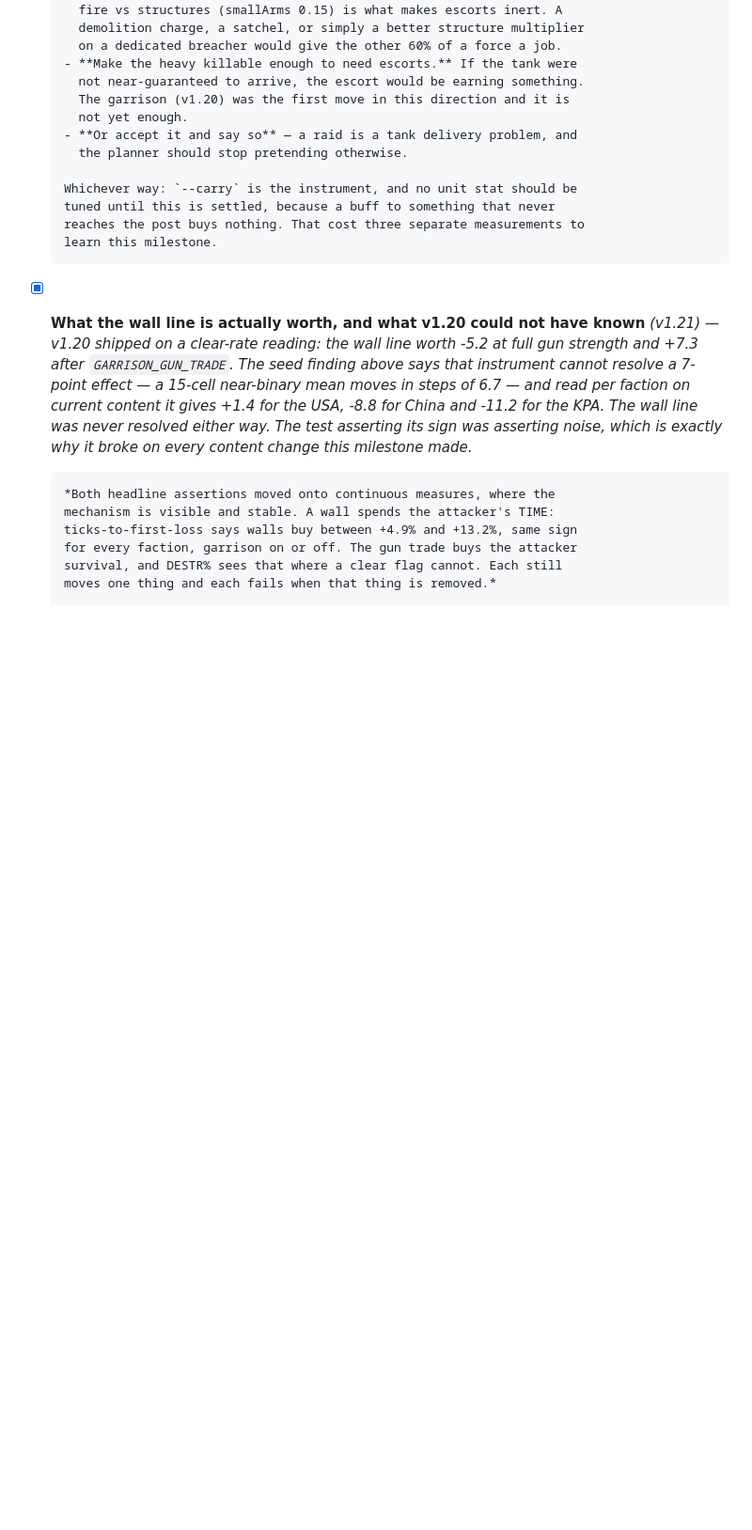
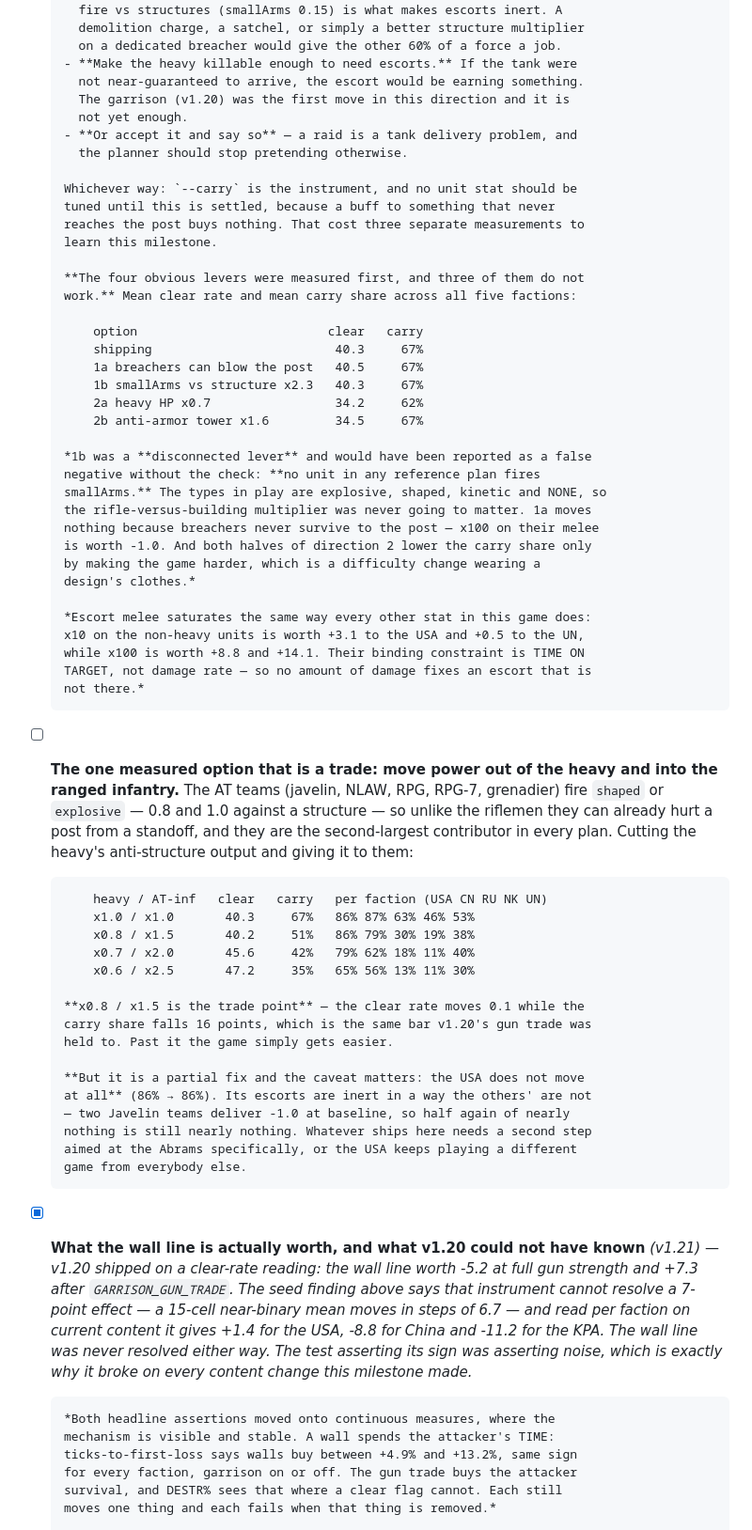
Before and after one commit to RCJLabs/2060TD, a Markdown page: docs/ROADMAP.md, the part around the change. Shown at 94% size. Drawn GitHub-style; blank space fills up the shorter version.

Commit message:
Measure the four ways out before choosing one, and find three of them shut
M12 #1 is a design question, so this is the measurement under it rather
than an answer to it. Mean clear rate and mean carry share, all five
factions:

    option                          clear   carry
    shipping                         40.3     67%
    1a breachers can blow the post   40.5     67%
    1b smallArms vs structure x2.3   40.3     67%
    2a heavy HP x0.7                 34.2     62%
    2b anti-armor tower x1.6         34.5     67%

1b was a disconnected lever and would have been a false negative without
the check: no unit in any reference plan fires smallArms. The types in
play are explosive, shaped, kinetic and NONE, so the rifle-versus-building
multiplier could never have mattered. 1a moves nothing because breachers
never survive to the post — x100 on their melee is worth -1.0. And both
halves of direction 2 lower the carry share only by making the game
harder, which is a difficulty change wearing a design's clothes.

Escort melee saturates like everything else here: x10 on the non-heavy
units is +3.1 for the USA and +0.5 for the UN, while x100 is +8.8 and
+14.1. The binding constraint is time on target, not damage rate, so no
amount of damage fixes an escort that is not there.

One option is a real trade. The AT teams fire shaped or explosive — 0.8
and 1.0 against a structure — so unlike the riflemen they can already hurt
a post from a standoff, and they are the second-largest contributor in
every plan. Moving power out of the heavy and into them:

    heavy / AT-inf   clear   carry   per faction (USA CN RU NK UN)
    x1.0 / x1.0       40.3     67%   86% 87% 63% 46% 53%
    x0.8 / x1.5       40.2     51%   86% 79% 30% 19% 38%
    x0.7 / x2.0       45.6     42%   79% 62% 18% 11% 40%
    x0.6 / x2.5       47.2     35%   65% 56% 13% 11% 30%

x0.8 / x1.5 is the trade point: clear moves 0.1 while carry falls 16,
which is the bar v1.20's gun trade was held to. Past it the game just gets
easier.

The caveat is load-bearing: the USA does not move at all. Its escorts are
inert in a way the others' are not — two Javelin teams deliver -1.0 at
baseline, so half again of nearly nothing is still nearly nothing.

Nothing tuned. The direction is the owner's call.

Co-Authored-By: Claude Fable 5 <noreply@anthropic.com>
Claude-Session: https://claude.ai/code/session_01EqZvFSAGZ2QJJdgUfxiLTz

```diff
--- a/docs/ROADMAP.md
+++ b/docs/ROADMAP.md
@@ -1039,6 +1039,55 @@ v1.20 with a note saying the balance pass would decide. It has.
       reaches the post buys nothing. That cost three separate measurements to
       learn this milestone.
 
+      **The four obvious levers were measured first, and three of them do not
+      work.** Mean clear rate and mean carry share across all five factions:
+
+          option                          clear   carry
+          shipping                         40.3     67%
+          1a breachers can blow the post   40.5     67%
+          1b smallArms vs structure x2.3   40.3     67%
+          2a heavy HP x0.7                 34.2     62%
+          2b anti-armor tower x1.6         34.5     67%
+
+      *1b was a **disconnected lever** and would have been reported as a false
+      negative without the check: **no unit in any reference plan fires
+      smallArms.** The types in play are explosive, shaped, kinetic and NONE, so
+      the rifle-versus-building multiplier was never going to matter. 1a moves
+      nothing because breachers never survive to the post — x100 on their melee
+      is worth -1.0. And both halves of direction 2 lower the carry share only
+      by making the game harder, which is a difficulty change wearing a
+      design's clothes.*
+
+      *Escort melee saturates the same way every other stat in this game does:
+      x10 on the non-heavy units is worth +3.1 to the USA and +0.5 to the UN,
+      while x100 is worth +8.8 and +14.1. Their binding constraint is TIME ON
+      TARGET, not damage rate — so no amount of damage fixes an escort that is
+      not there.*
+
+- [ ] **The one measured option that is a trade: move power out of the heavy
+      and into the ranged infantry.** The AT teams (javelin, NLAW, RPG, RPG-7,
+      grenadier) fire `shaped` or `explosive` — 0.8 and 1.0 against a structure
+      — so unlike the riflemen they can already hurt a post from a standoff,
+      and they are the second-largest contributor in every plan. Cutting the
+      heavy's anti-structure output and giving it to them:
+
+          heavy / AT-inf   clear   carry   per faction (USA CN RU NK UN)
+          x1.0 / x1.0       40.3     67%   86% 87% 63% 46% 53%
+          x0.8 / x1.5       40.2     51%   86% 79% 30% 19% 38%
+          x0.7 / x2.0       45.6     42%   79% 62% 18% 11% 40%
+          x0.6 / x2.5       47.2     35%   65% 56% 13% 11% 30%
+
+      **x0.8 / x1.5 is the trade point** — the clear rate moves 0.1 while the
+      carry share falls 16 points, which is the same bar v1.20's gun trade was
+      held to. Past it the game simply gets easier.
+
+      **But it is a partial fix and the caveat matters: the USA does not move
+      at all** (86% → 86%). Its escorts are inert in a way the others' are not
+      — two Javelin teams deliver -1.0 at baseline, so half again of nearly
+      nothing is still nearly nothing. Whatever ships here needs a second step
+      aimed at the Abrams specifically, or the USA keeps playing a different
+      game from everybody else.
+
 - [x] **What the wall line is actually worth, and what v1.20 could not have
       known** *(v1.21)* — *v1.20 shipped on a clear-rate reading: the wall line
       worth -5.2 at full gun strength and +7.3 after `GARRISON_GUN_TRADE`. The
```
